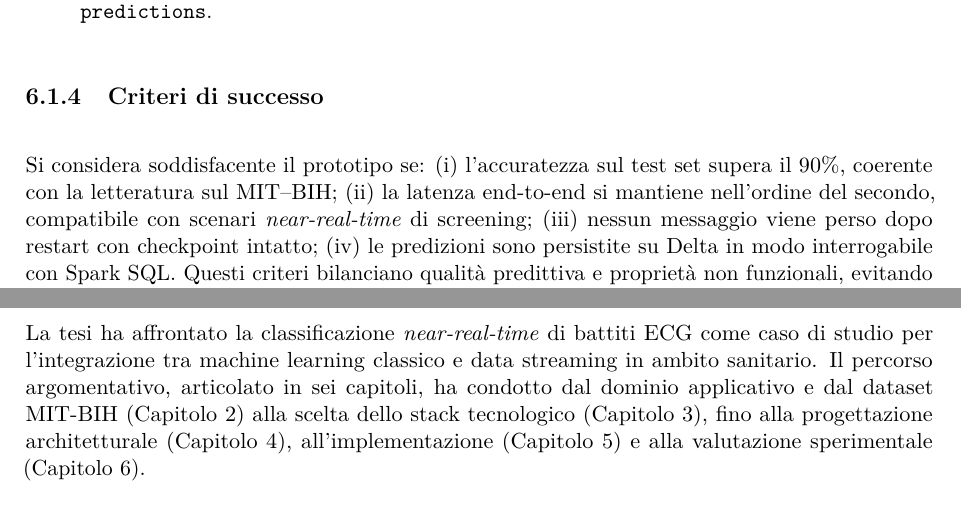
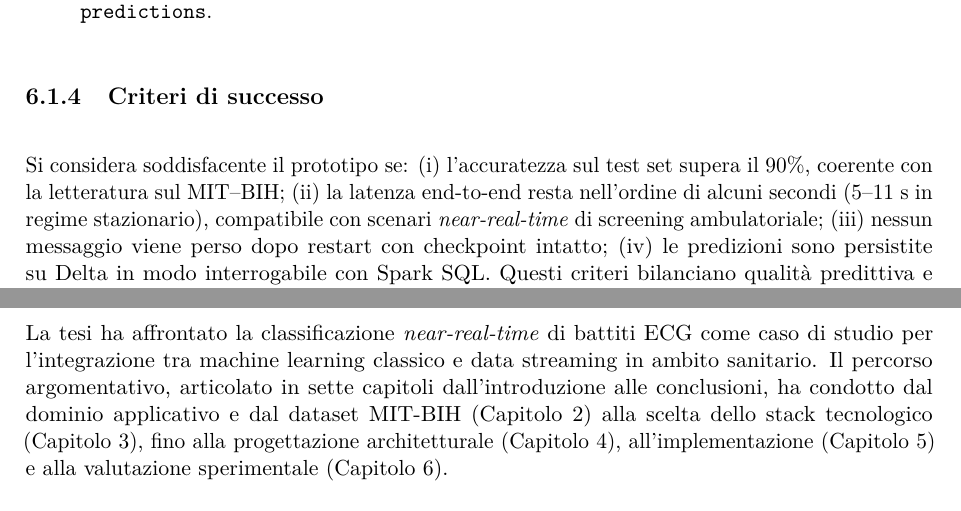
Before and after one commit to nndrez/ecg-streaming-classifier-thesis, a LaTeX thesis (thesis.tex, which reads chapters/chapter-5.tex, chapters/conclusion.tex): two parts of pages 56 and 65 of 70, joined at a grey line, cut so that both start at the same text. Compiled offline with pdfLaTeX.

Commit message:
Refine success criteria for the prototype in Chapter 5, clarifying latency specifications and enhancing the overall structure of the thesis conclusion to reflect the addition of an introductory chapter. Adjust LaTeX formatting for improved clarity and consistency across the document.

```diff
--- a/chapters/chapter-5.tex
+++ b/chapters/chapter-5.tex
@@ -43,7 +43,7 @@ Questa separazione riflette il ciclo di vita reale di un sistema ML: il modello
 
 \subsection{Criteri di successo}
 
-Si considera soddisfacente il prototipo se: (i)~l'accuratezza sul test set supera il 90\%, coerente con la letteratura sul MIT--BIH; (ii)~la latenza end-to-end si mantiene nell'ordine del secondo, compatibile con scenari \emph{near-real-time} di screening; (iii)~nessun messaggio viene perso dopo restart con checkpoint intatto; (iv)~le predizioni sono persistite su Delta in modo interrogabile con Spark SQL.
+Si considera soddisfacente il prototipo se: (i)~l'accuratezza sul test set supera il 90\%, coerente con la letteratura sul MIT--BIH; (ii)~la latenza end-to-end resta nell'ordine di alcuni secondi (5--11~s in regime stazionario), compatibile con scenari \emph{near-real-time} di screening ambulatoriale; (iii)~nessun messaggio viene perso dopo restart con checkpoint intatto; (iv)~le predizioni sono persistite su Delta in modo interrogabile con Spark SQL.
 Questi criteri bilanciano qualità predittiva e proprietà non funzionali, evitando di valutare il sistema solo sull'accuratezza isolata.
 
 \section{Performance del modello}\label{sec:performance-modello}
--- a/chapters/conclusion.tex
+++ b/chapters/conclusion.tex
@@ -1,7 +1,7 @@
 \section{Sintesi del lavoro svolto e suo significato}\label{sec:sintesi-lavoro}
 
 La tesi ha affrontato la classificazione \emph{near-real-time} di battiti ECG come caso di studio per l'integrazione tra machine learning classico e data streaming in ambito sanitario.
-Il percorso argomentativo, articolato in sei capitoli, ha condotto dal dominio applicativo e dal dataset MIT-BIH (Capitolo~\ref{ch:dominio-applicativo-e-dataset}) alla scelta dello stack tecnologico (Capitolo~\ref{ch:lo-stack-tecnologico}), fino alla progettazione architetturale (Capitolo~\ref{ch:progettazione-e-architettura-del-sistema}), all'implementazione (Capitolo~\ref{ch:implementazione-e-dettagli-tecnici}) e alla valutazione sperimentale (Capitolo~\ref{ch:analisi-dei-risultati-e-test}).
+Il percorso argomentativo, articolato in sette capitoli dall'introduzione alle conclusioni, ha condotto dal dominio applicativo e dal dataset MIT-BIH (Capitolo~\ref{ch:dominio-applicativo-e-dataset}) alla scelta dello stack tecnologico (Capitolo~\ref{ch:lo-stack-tecnologico}), fino alla progettazione architetturale (Capitolo~\ref{ch:progettazione-e-architettura-del-sistema}), all'implementazione (Capitolo~\ref{ch:implementazione-e-dettagli-tecnici}) e alla valutazione sperimentale (Capitolo~\ref{ch:analisi-dei-risultati-e-test}).
 
 Il risultato concreto è una pipeline end-to-end in Scala, riproducibile con \texttt{docker-compose} e \texttt{sbt run}, che collega quattro fasi distinte: addestramento batch del modello (\texttt{EcgModelTrainer}), ingestion simulata di eventi JSON su Kafka (\texttt{EcgPatientSimulator}), inferenza in streaming con Spark Structured Streaming (\texttt{EcgStreamingPredictor}) e persistenza transazionale su Delta Lake con checkpoint.
 Kafka disaccoppia producer e consumer; il modello ML serializzato costituisce l'unico artefatto condiviso tra fase batch e fase streaming.
```
Also changed, not shown: thesis.pdf.
